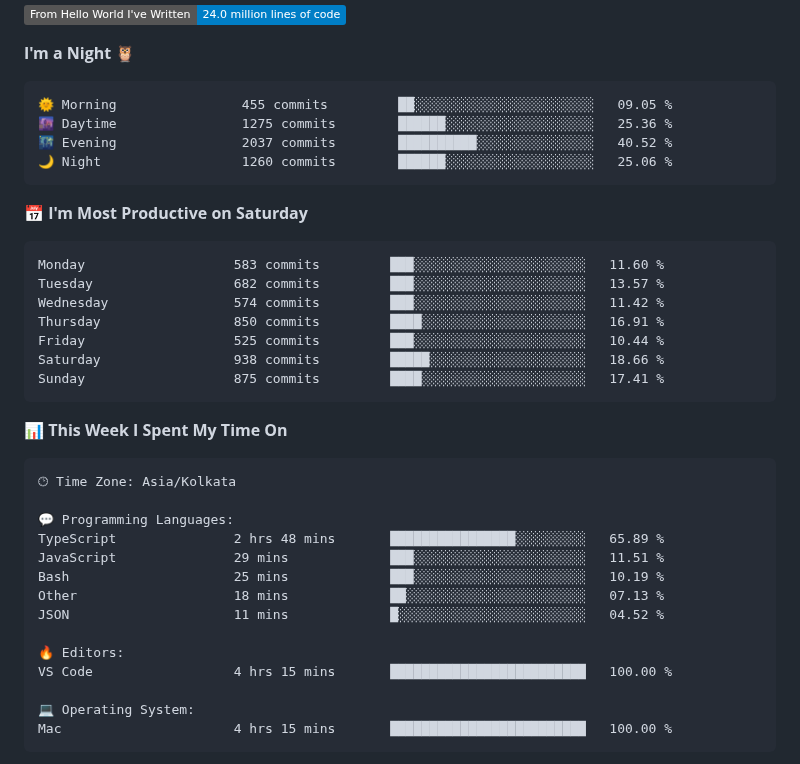
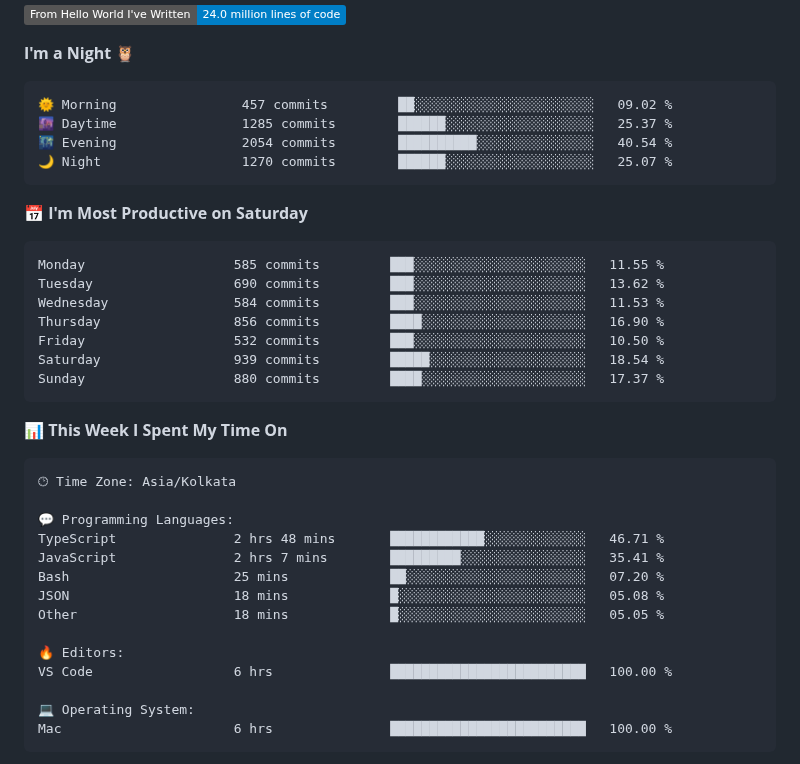
Before and after one commit to codeblooded47/codeblooded47, a Markdown page: README.md, the part around one of its changes. Drawn GitHub-style; badges without logos.

Commit message:
Updated with Dev Metrics

````diff
--- a/README.md
+++ b/README.md
@@ -18,21 +16,21 @@
 **I'm a Night 🦉**
 
 ```text
-🌞 Morning                455 commits         ██░░░░░░░░░░░░░░░░░░░░░░░   09.05 %
-🌆 Daytime                1275 commits        ██████░░░░░░░░░░░░░░░░░░░   25.36 %
-🌃 Evening                2037 commits        ██████████░░░░░░░░░░░░░░░   40.52 %
-🌙 Night                  1260 commits        ██████░░░░░░░░░░░░░░░░░░░   25.06 %
+🌞 Morning                457 commits         ██░░░░░░░░░░░░░░░░░░░░░░░   09.02 %
+🌆 Daytime                1285 commits        ██████░░░░░░░░░░░░░░░░░░░   25.37 %
+🌃 Evening                2054 commits        ██████████░░░░░░░░░░░░░░░   40.54 %
+🌙 Night                  1270 commits        ██████░░░░░░░░░░░░░░░░░░░   25.07 %
 ```
 📅 **I'm Most Productive on Saturday**
 
 ```text
-Monday                   583 commits         ███░░░░░░░░░░░░░░░░░░░░░░   11.60 %
-Tuesday                  682 commits         ███░░░░░░░░░░░░░░░░░░░░░░   13.57 %
-Wednesday                574 commits         ███░░░░░░░░░░░░░░░░░░░░░░   11.42 %
-Thursday                 850 commits         ████░░░░░░░░░░░░░░░░░░░░░   16.91 %
-Friday                   525 commits         ███░░░░░░░░░░░░░░░░░░░░░░   10.44 %
-Saturday                 938 commits         █████░░░░░░░░░░░░░░░░░░░░   18.66 %
-Sunday                   875 commits         ████░░░░░░░░░░░░░░░░░░░░░   17.41 %
+Monday                   585 commits         ███░░░░░░░░░░░░░░░░░░░░░░   11.55 %
+Tuesday                  690 commits         ███░░░░░░░░░░░░░░░░░░░░░░   13.62 %
+Wednesday                584 commits         ███░░░░░░░░░░░░░░░░░░░░░░   11.53 %
+Thursday                 856 commits         ████░░░░░░░░░░░░░░░░░░░░░   16.90 %
+Friday                   532 commits         ███░░░░░░░░░░░░░░░░░░░░░░   10.50 %
+Saturday                 939 commits         █████░░░░░░░░░░░░░░░░░░░░   18.54 %
+Sunday                   880 commits         ████░░░░░░░░░░░░░░░░░░░░░   17.37 %
 ```
 
 
@@ -42,17 +40,17 @@ Sunday                   875 commits         ████░░░░░░░
 🕑︎ Time Zone: Asia/Kolkata
 
 💬 Programming Languages:
-TypeScript               2 hrs 48 mins       ████████████████░░░░░░░░░   65.89 %
-JavaScript               29 mins             ███░░░░░░░░░░░░░░░░░░░░░░   11.51 %
-Bash                     25 mins             ███░░░░░░░░░░░░░░░░░░░░░░   10.19 %
-Other                    18 mins             ██░░░░░░░░░░░░░░░░░░░░░░░   07.13 %
-JSON                     11 mins             █░░░░░░░░░░░░░░░░░░░░░░░░   04.52 %
+TypeScript               2 hrs 48 mins       ████████████░░░░░░░░░░░░░   46.71 %
+JavaScript               2 hrs 7 mins        █████████░░░░░░░░░░░░░░░░   35.41 %
+Bash                     25 mins             ██░░░░░░░░░░░░░░░░░░░░░░░   07.20 %
+JSON                     18 mins             █░░░░░░░░░░░░░░░░░░░░░░░░   05.08 %
+Other                    18 mins             █░░░░░░░░░░░░░░░░░░░░░░░░   05.05 %
 
 🔥 Editors:
-VS Code                  4 hrs 15 mins       █████████████████████████   100.00 %
+VS Code                  6 hrs               █████████████████████████   100.00 %
 
 💻 Operating System:
-Mac                      4 hrs 15 mins       █████████████████████████   100.00 %
+Mac                      6 hrs               █████████████████████████   100.00 %
 ```
 
 
````
Also changed, not shown: other parts of README.md (+1 -3 lines).
